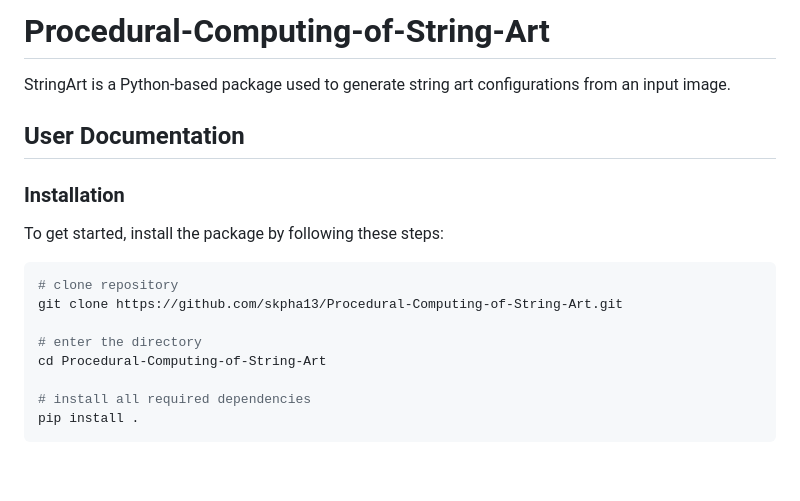
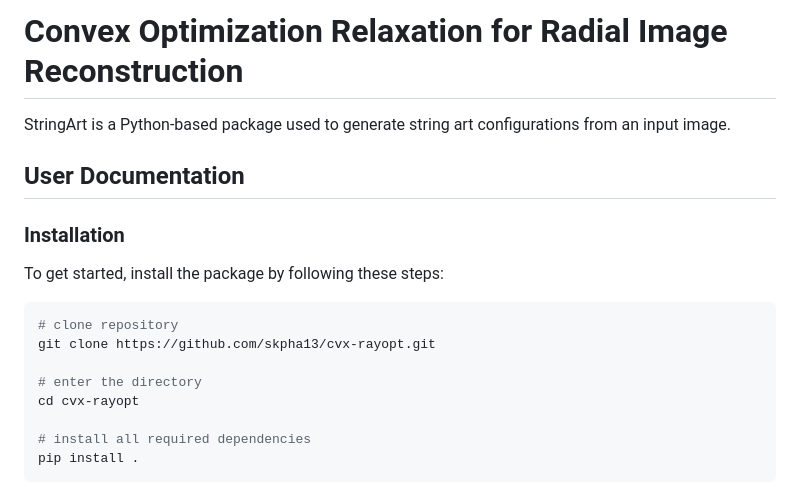
Before and after one commit to skpha13/cvx-rayopt, a Markdown page: README.md, the part around the change. Rendered like a GitHub page; blank space fills up the shorter version.

Commit message:
chore: repo rename

````diff
--- a/README.md
+++ b/README.md
@@ -1,4 +1,7 @@
-# Procedural-Computing-of-String-Art
+# Convex Optimization Relaxation for Radial Image Reconstruction
+
+[//]: # (better introduction)
+[//]: # (TODO: docs link)
 
 StringArt is a Python-based package used to generate string art configurations from an input image.
 
@@ -10,10 +13,10 @@ To get started, install the package by following these steps:
 
 ```bash
 # clone repository
-git clone https://github.com/skpha13/Procedural-Computing-of-String-Art.git
+git clone https://github.com/skpha13/cvx-rayopt.git
 
 # enter the directory
-cd Procedural-Computing-of-String-Art
+cd cvx-rayopt
 
 # install all required dependencies
 pip install .
````
